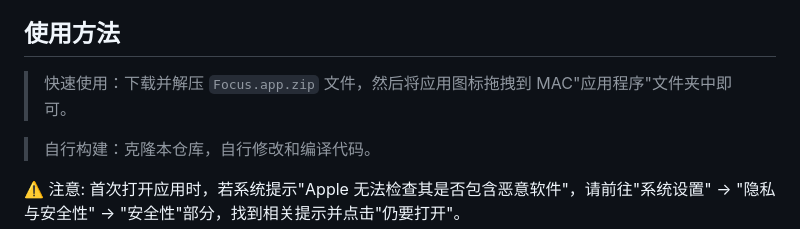
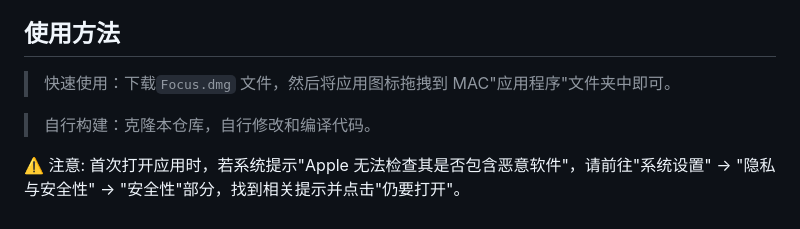
Before and after one commit to JokerQianwei/Focus, a Markdown page: README.md, the part around the change. GitHub-like rendering.

```diff
--- a/README.md
+++ b/README.md
@@ -23,7 +23,7 @@ Focus 的核心设计灵感来源于神经科学和心理学的研究成果：
 - 💻 **芯片兼容：** 支持Intel芯片和M系列，原生优化性能表现。
 
 ## 使用方法
-> 快速使用：下载并解压 `Focus.app.zip` 文件，然后将应用图标拖拽到 MAC"应用程序"文件夹中即可。
+> 快速使用：下载`Focus.dmg` 文件，然后将应用图标拖拽到 MAC"应用程序"文件夹中即可。
 
 > 自行构建：克隆本仓库，自行修改和编译代码。
 
```
